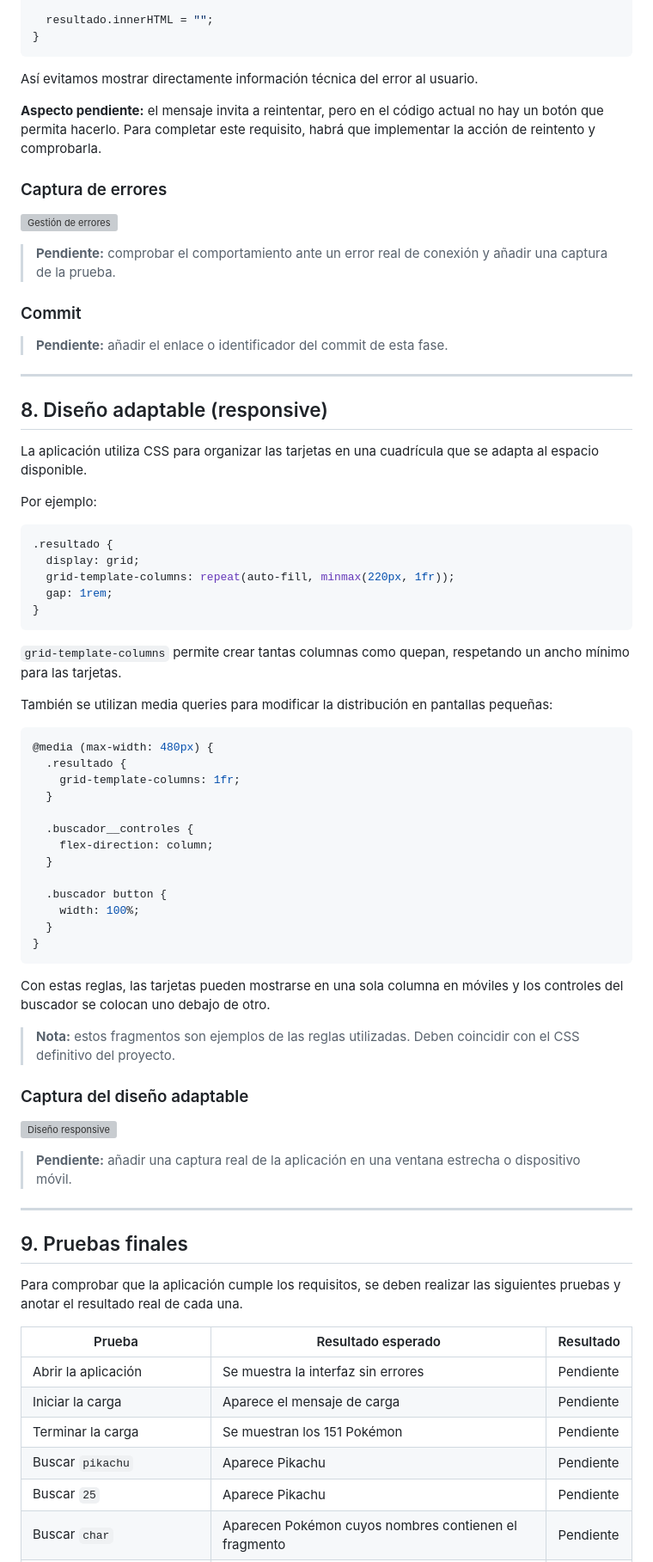
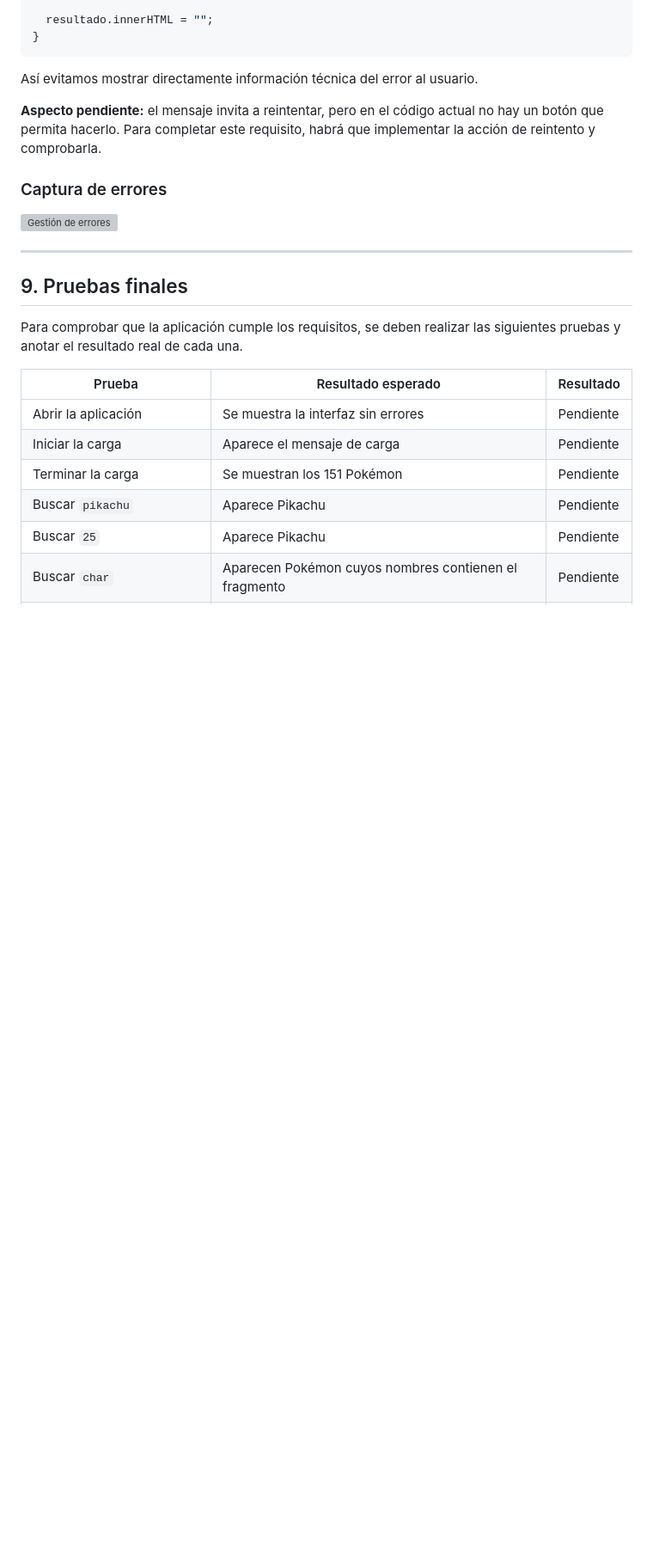
Before and after one commit to Jorghdez18/pgl-2dam, a Markdown page: ut1-fundamentos/mini-pokedex/README.md, the part around one of its changes. Shown at 86% size. Drawn GitHub-style; blank space fills up the shorter version; grey boxes are pictures that could not be loaded.

````diff
--- a/ut1-fundamentos/mini-pokedex/README.md
+++ b/ut1-fundamentos/mini-pokedex/README.md
@@ -734,59 +700,9 @@ Así evitamos mostrar directamente información técnica del error al usuario.
 
 ![Gestión de errores](assets/img/error.png)
 
-> **Pendiente:** comprobar el comportamiento ante un error real de conexión y añadir una captura de la prueba.
-
-### Commit
-
-> **Pendiente:** añadir el enlace o identificador del commit de esta fase.
 
 ---
 
-## 8. Diseño adaptable (responsive)
-
-La aplicación utiliza CSS para organizar las tarjetas en una cuadrícula que se adapta al espacio disponible.
-
-Por ejemplo:
-
-```css
-.resultado {
-  display: grid;
-  grid-template-columns: repeat(auto-fill, minmax(220px, 1fr));
-  gap: 1rem;
-}
-```
-
-`grid-template-columns` permite crear tantas columnas como quepan, respetando un ancho mínimo para las tarjetas.
-
-También se utilizan media queries para modificar la distribución en pantallas pequeñas:
-
-```css
-@media (max-width: 480px) {
-  .resultado {
-    grid-template-columns: 1fr;
-  }
-
-  .buscador__controles {
-    flex-direction: column;
-  }
-
-  .buscador button {
-    width: 100%;
-  }
-}
-```
-
-Con estas reglas, las tarjetas pueden mostrarse en una sola columna en móviles y los controles del buscador se colocan uno debajo de otro.
-
-> **Nota:** estos fragmentos son ejemplos de las reglas utilizadas. Deben coincidir con el CSS definitivo del proyecto.
-
-### Captura del diseño adaptable
-
-![Diseño responsive](assets/img/responsive.png)
-
-> **Pendiente:** añadir una captura real de la aplicación en una ventana estrecha o dispositivo móvil.
-
----
 
 ## 9. Pruebas finales
 
````
Also changed, not shown: other parts of ut1-fundamentos/mini-pokedex/README.md (+1 -35 lines).
